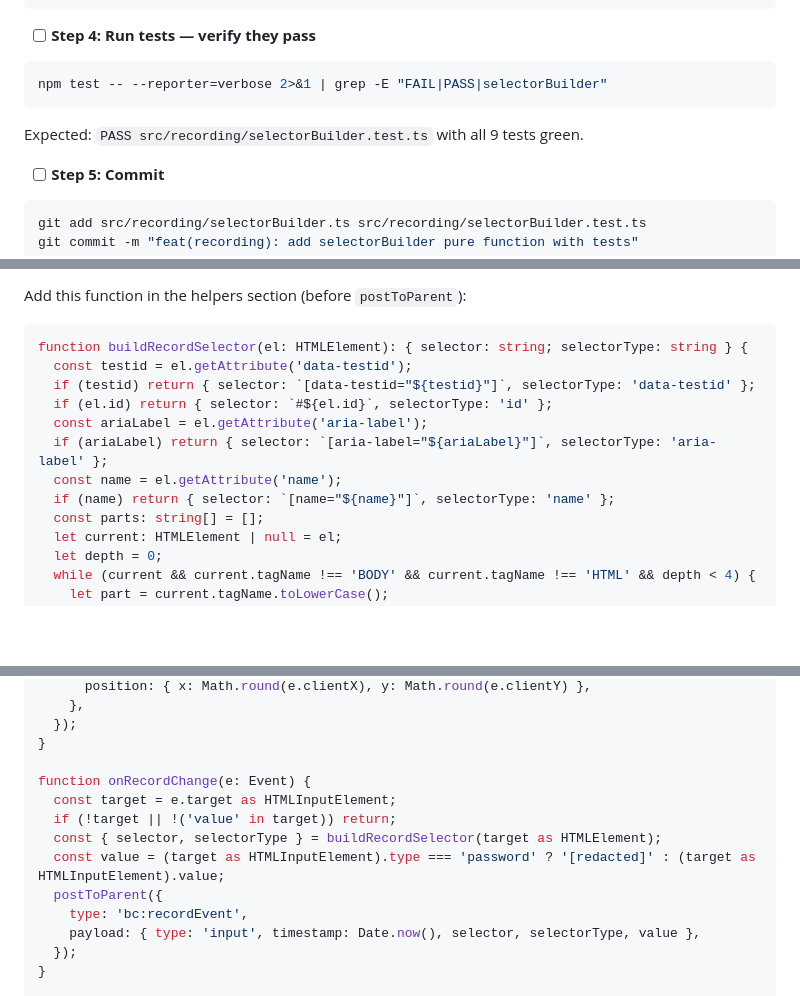
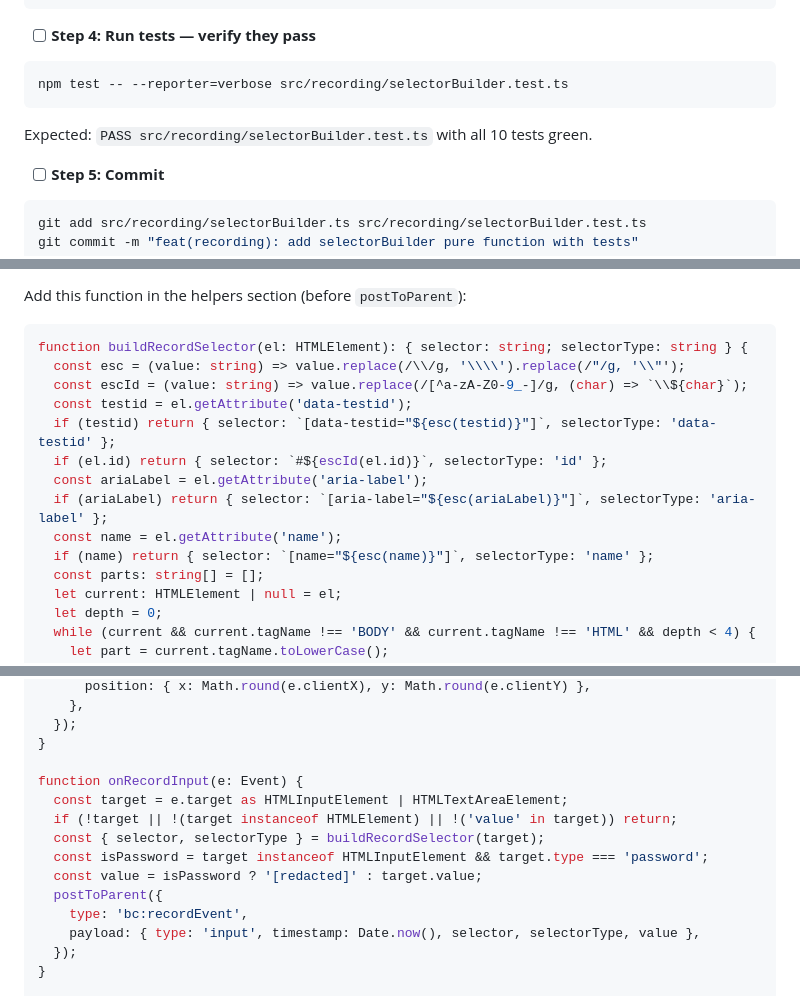
Before and after one commit to collectiveai-team/vscode-web-lens, a Markdown page: docs/plans/2026-04-06-record-mode.md, 3 parts joined by grey strips. Rendered like a GitHub page; blank space fills up the shorter version.

````diff
--- a/docs/plans/2026-04-06-record-mode.md
+++ b/docs/plans/2026-04-06-record-mode.md
@@ -259,10 +273,10 @@ function buildCssPath(el: ElementLike, maxDepth = 4): string {
 - [ ] **Step 4: Run tests — verify they pass**
 
 ```bash
-npm test -- --reporter=verbose 2>&1 | grep -E "FAIL|PASS|selectorBuilder"
-```
-
-Expected: `PASS src/recording/selectorBuilder.test.ts` with all 9 tests green.
+npm test -- --reporter=verbose src/recording/selectorBuilder.test.ts
+```
+
+Expected: `PASS src/recording/selectorBuilder.test.ts` with all 10 tests green.
 
 - [ ] **Step 5: Commit**
 
@@ -603,13 +617,15 @@ Add this function in the helpers section (before `postToParent`):
 
 ```typescript
 function buildRecordSelector(el: HTMLElement): { selector: string; selectorType: string } {
+  const esc = (value: string) => value.replace(/\\/g, '\\\\').replace(/"/g, '\\"');
+  const escId = (value: string) => value.replace(/[^a-zA-Z0-9_-]/g, (char) => `\\${char}`);
   const testid = el.getAttribute('data-testid');
-  if (testid) return { selector: `[data-testid="${testid}"]`, selectorType: 'data-testid' };
-  if (el.id) return { selector: `#${el.id}`, selectorType: 'id' };
+  if (testid) return { selector: `[data-testid="${esc(testid)}"]`, selectorType: 'data-testid' };
+  if (el.id) return { selector: `#${escId(el.id)}`, selectorType: 'id' };
   const ariaLabel = el.getAttribute('aria-label');
-  if (ariaLabel) return { selector: `[aria-label="${ariaLabel}"]`, selectorType: 'aria-label' };
+  if (ariaLabel) return { selector: `[aria-label="${esc(ariaLabel)}"]`, selectorType: 'aria-label' };
   const name = el.getAttribute('name');
-  if (name) return { selector: `[name="${name}"]`, selectorType: 'name' };
+  if (name) return { selector: `[name="${esc(name)}"]`, selectorType: 'name' };
   const parts: string[] = [];
   let current: HTMLElement | null = el;
   let depth = 0;
@@ -663,11 +679,12 @@ function onRecordClick(e: MouseEvent) {
   });
 }
 
-function onRecordChange(e: Event) {
-  const target = e.target as HTMLInputElement;
-  if (!target || !('value' in target)) return;
-  const { selector, selectorType } = buildRecordSelector(target as HTMLElement);
-  const value = (target as HTMLInputElement).type === 'password' ? '[redacted]' : (target as HTMLInputElement).value;
+function onRecordInput(e: Event) {
+  const target = e.target as HTMLInputElement | HTMLTextAreaElement;
+  if (!target || !(target instanceof HTMLElement) || !('value' in target)) return;
+  const { selector, selectorType } = buildRecordSelector(target);
+  const isPassword = target instanceof HTMLInputElement && target.type === 'password';
+  const value = isPassword ? '[redacted]' : target.value;
   postToParent({
     type: 'bc:recordEvent',
     payload: { type: 'input', timestamp: Date.now(), selector, selectorType, value },
````
Also changed, not shown: other parts of docs/plans/2026-04-06-record-mode.md (+93 -62 lines), docs/plans/2026-04-08-record-mode-implementation-handoff.md (added, +40 -0 lines), docs/specs/2026-04-06-record-mode-design.md (+8 -3 lines).
